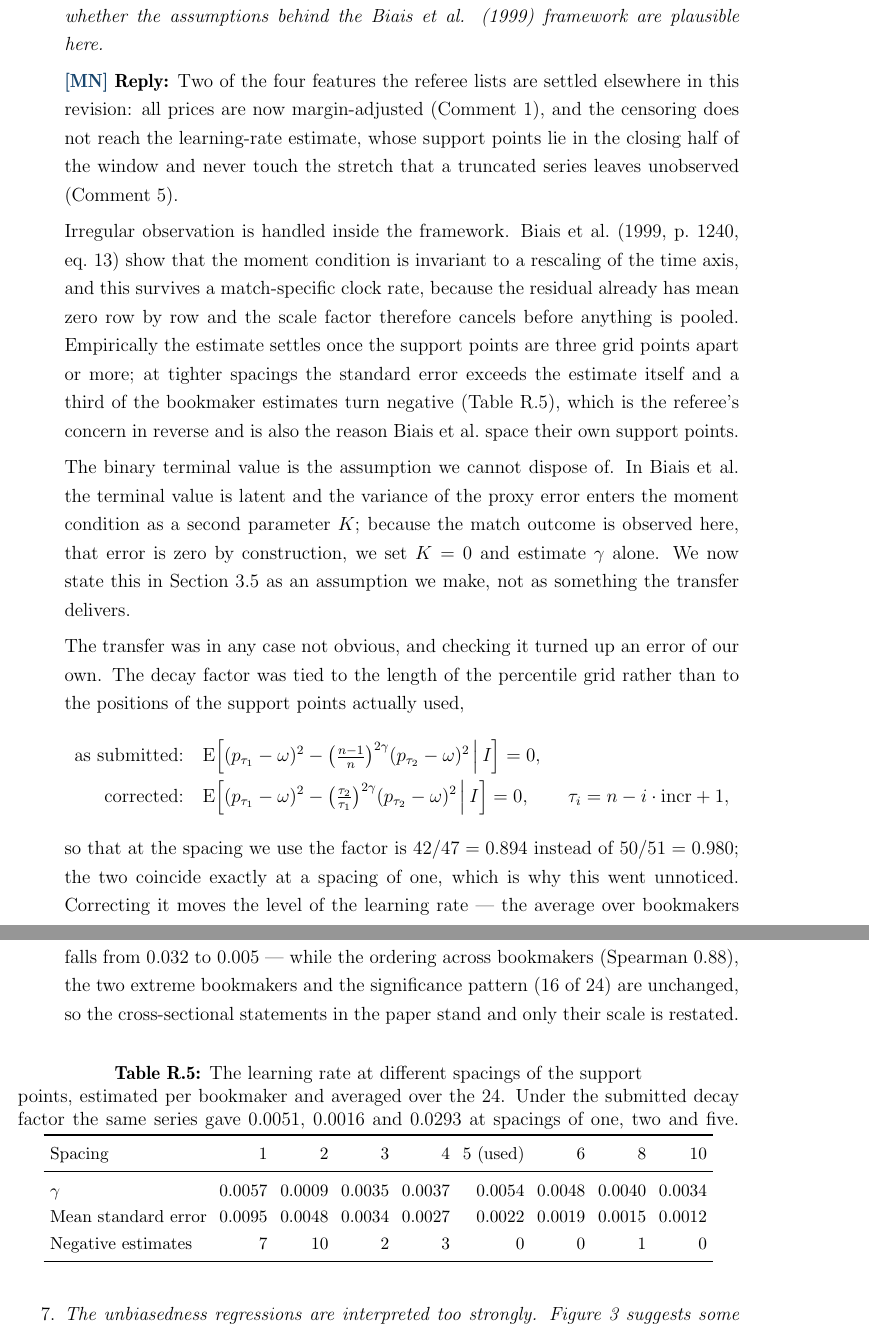
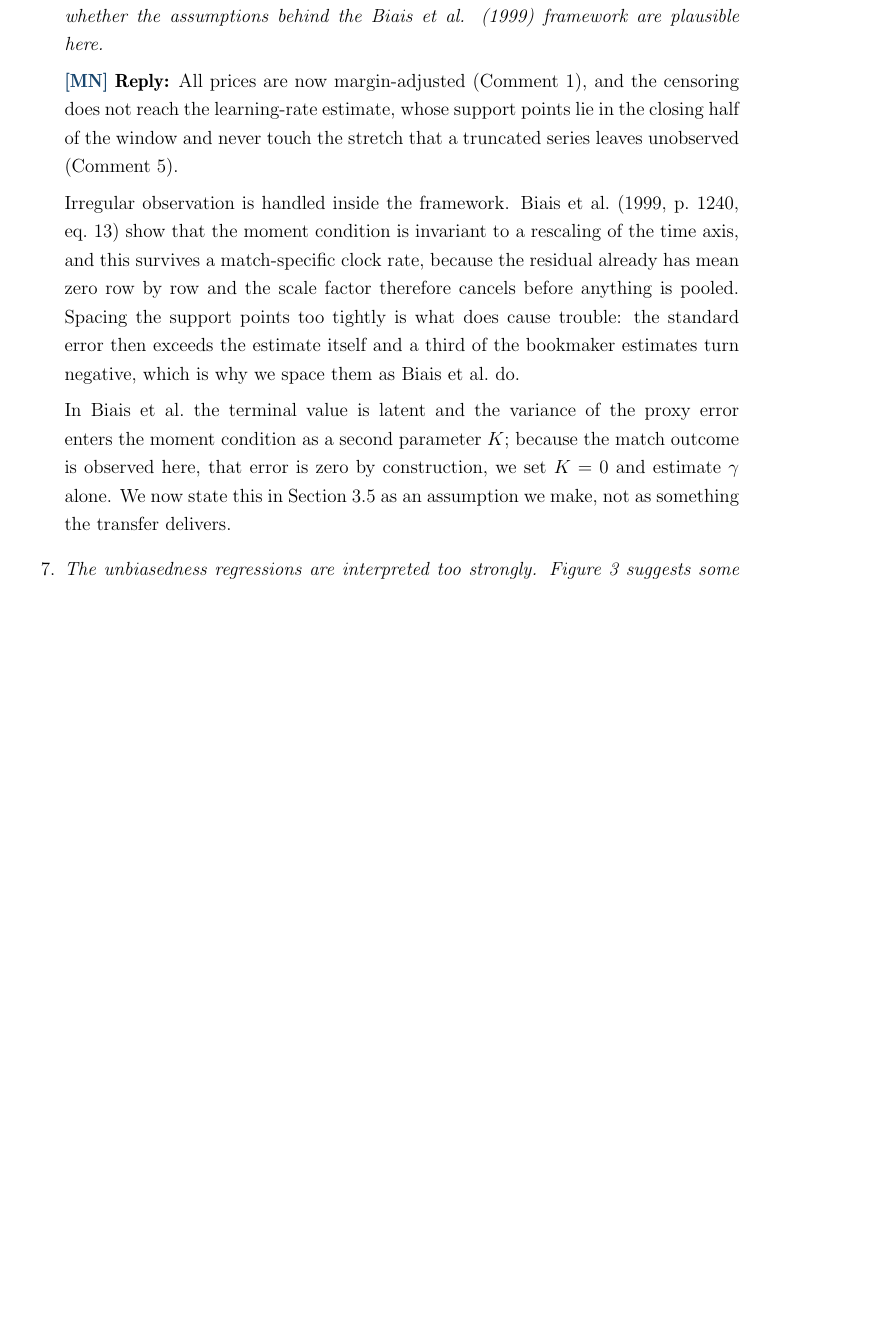
Before and after one commit to michael-nagel/pfd, a LaTeX document (revision/reply1_20260728.tex): two parts of pages 9 and 10 of 35 before the commit and part of page 9 of 34 after it, the two joined at a grey line, cut so that both start at the same text, the shorter picture padded with empty space. Compiled offline with pdfLaTeX.

Commit message:
Cut the R1-vi reply back to the four plausibility questions
Removes the framing sentence, the claim that the estimate settles from a
spacing of three onward, the lead-in to the terminal-value paragraph, and the
whole exponent-fix passage including its formula and the spacing table. What
remains is three short paragraphs: margins and censoring by cross-reference,
the scaling invariance with the practical reason for spacing the support
points, and K = 0 as a stated assumption.

The R1-viii reply pointed at Comment 6 for the decay-factor correction, which
no longer discusses it. That sentence now stands on its own instead of
referring to a section that says nothing about it.

The revision log records that the correction is no longer disclosed in the
reply document, and that it is therefore unsettled where the referees learn
about a factor 5.9 change in the published learning rates. The evidence stays
in the E_gmm_exponent_fix snapshot.

Co-Authored-By: Claude Opus 5 <noreply@anthropic.com>
Claude-Session: https://claude.ai/code/session_01EkwKiuLXEPDQVuuQsJ4PRK

```diff
--- a/revision/reply1_20260728.tex
+++ b/revision/reply1_20260728.tex
@@ -266,39 +266,11 @@ horizon betting market with binary terminal outcomes, irregularly observed price
 bookmaker margins, and censored price histories. The paper should discuss whether
 the assumptions behind the Biais et al. (1999) framework are plausible here. }
 
-\ReplyMN{Two of the four features the referee lists are settled elsewhere in this revision: all prices are now margin-adjusted (Comment~1), and the censoring does not reach the learning-rate estimate, whose support points lie in the closing half of the window and never touch the stretch that a truncated series leaves unobserved (Comment~5).
+\ReplyMN{All prices are now margin-adjusted (Comment~1), and the censoring does not reach the learning-rate estimate, whose support points lie in the closing half of the window and never touch the stretch that a truncated series leaves unobserved (Comment~5).
 
-Irregular observation is handled inside the framework. Biais et al.\ (1999, p.~1240, eq.~13) show that the moment condition is invariant to a rescaling of the time axis, and this survives a match-specific clock rate, because the residual already has mean zero row by row and the scale factor therefore cancels before anything is pooled. Empirically the estimate settles once the support points are three grid points apart or more; at tighter spacings the standard error exceeds the estimate itself and a third of the bookmaker estimates turn negative (Table~\ref{tab:r1c6}), which is the referee's concern in reverse and is also the reason Biais et al.\ space their own support points.
+Irregular observation is handled inside the framework. Biais et al.\ (1999, p.~1240, eq.~13) show that the moment condition is invariant to a rescaling of the time axis, and this survives a match-specific clock rate, because the residual already has mean zero row by row and the scale factor therefore cancels before anything is pooled. Spacing the support points too tightly is what does cause trouble: the standard error then exceeds the estimate itself and a third of the bookmaker estimates turn negative, which is why we space them as Biais et al.\ do.
 
-The binary terminal value is the assumption we cannot dispose of. In Biais et al.\ the terminal value is latent and the variance of the proxy error enters the moment condition as a second parameter $K$; because the match outcome is observed here, that error is zero by construction, we set $K = 0$ and estimate $\gamma$ alone. We now state this in Section~3.5 as an assumption we make, not as something the transfer delivers.
-
-The transfer was in any case not obvious, and checking it turned up an error of our own. The decay factor was tied to the length of the percentile grid rather than to the positions of the support points actually used,
-\begin{align*}
-\text{as submitted:} \quad & \mathrm{E}\Big[ (p_{\tau_1} - \omega)^2
-- \big( \tfrac{n-1}{n} \big)^{2\gamma} (p_{\tau_2} - \omega)^2 \,\Big|\, I \Big] = 0, \\
-\text{corrected:} \quad & \mathrm{E}\Big[ (p_{\tau_1} - \omega)^2
-- \big( \tfrac{\tau_2}{\tau_1} \big)^{2\gamma} (p_{\tau_2} - \omega)^2 \,\Big|\, I \Big] = 0,
-\qquad \tau_i = n - i \cdot \text{incr} + 1,
-\end{align*}
-so that at the spacing we use the factor is $42/47 = 0.894$ instead of $50/51 = 0.980$; the two coincide exactly at a spacing of one, which is why this went unnoticed. Correcting it moves the level of the learning rate --- the average over bookmakers falls from 0.032 to 0.005 --- while the ordering across bookmakers (Spearman 0.88), the two extreme bookmakers and the significance pattern (16 of 24) are unchanged, so the cross-sectional statements in the paper stand and only their scale is restated.
-
-\begin{table}[H]
-\centering
-\caption{The learning rate at different spacings of the support points, estimated per bookmaker and averaged over the 24. Under the submitted decay factor the same series gave 0.0051, 0.0016 and 0.0293 at spacings of one, two and five.}
-\label{tab:r1c6}
-\small
-\setlength{\tabcolsep}{4pt}
-\begin{tabular}{lrrrrrrrr}
-\toprule
-Spacing & 1 & 2 & 3 & 4 & 5 (used) & 6 & 8 & 10 \\
-\midrule
-$\gamma$              & 0.0057 & 0.0009 & 0.0035 & 0.0037 & 0.0054 & 0.0048 & 0.0040 & 0.0034 \\
-Mean standard error   & 0.0095 & 0.0048 & 0.0034 & 0.0027 & 0.0022 & 0.0019 & 0.0015 & 0.0012 \\
-Negative estimates    & 7 & 10 & 2 & 3 & 0 & 0 & 1 & 0 \\
-\bottomrule
-\end{tabular}
-\end{table}
-}
+In Biais et al.\ the terminal value is latent and the variance of the proxy error enters the moment condition as a second parameter $K$; because the match outcome is observed here, that error is zero by construction, we set $K = 0$ and estimate $\gamma$ alone. We now state this in Section~3.5 as an assumption we make, not as something the transfer delivers.}
 
 % Entwurf des Kollegen, durch die Antwort oben ersetzt (nicht geloescht):
 % \Reply{We agree that the Biais et al. (1999) framework was developed for an asymptotic, continuous, unbounded financial-market setting, whereas we apply it to a finite-horizon, binary-outcome market with irregularly spaced, margin-contaminated prices, and we will add a paragraph to Section~3.5 (Learning Rate) discussing these differences explicitly. Two features of the framework make it more portable to our setting than it may first appear. First, the moment conditions (Equation~9 in the manuscript) are constructed so that $\sigma^2$ cancels, making them robust to heteroskedasticity across time and matches -- precisely the property we need given our irregular observation grid and time-varying margins. Second, as we note following that equation, the moment conditions are invariant to a rescaling of $t$, which mitigates concerns about the arbitrary choice of a time origin in a finite-horizon market. We will clarify in the revised text that we interpret $\hat{\gamma}$ as a reduced-form measure of how quickly the price-outcome gap shrinks over our \emph{observed} window, rather than as a literal estimate of an asymptotic convergence rate, and will flag the transfer of an asymptotic framework to a finite window as an acknowledged limitation, consistent with how we already treat the comparison to Biais et al.'s and Vives's (1995) financial-market estimates as suggestive rather than directly comparable (Section~5.5).}
```
Also changed, not shown: revision/revision_log.md (+20 -2 lines), revision/reply1_20260728.tex (2 more changed lines).
